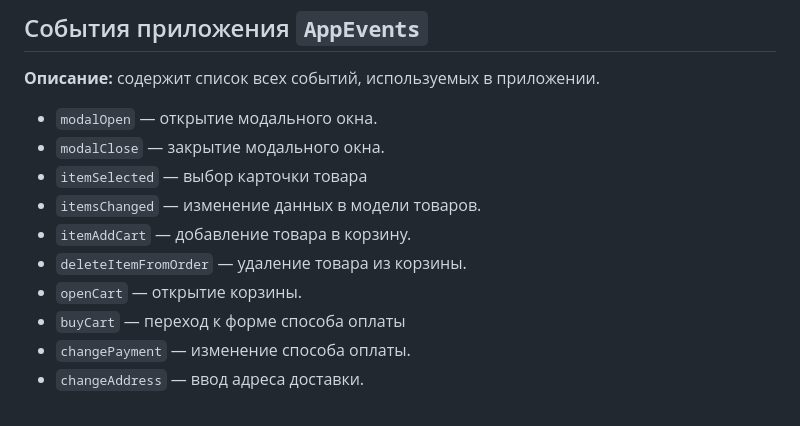
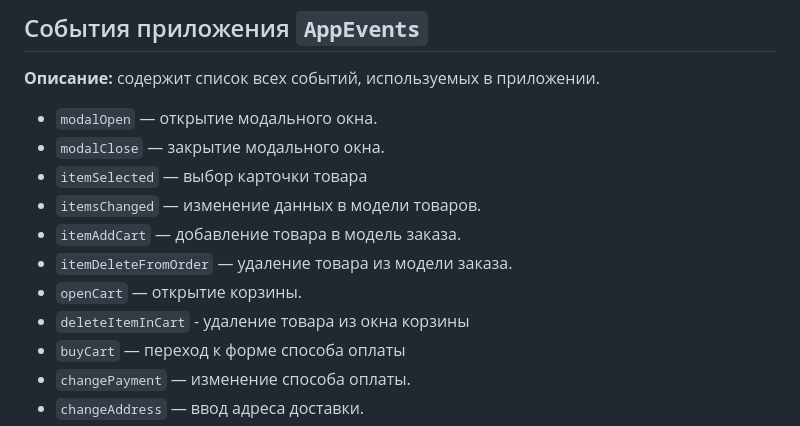
Before and after one commit to noob1ess/web-larek-frontend, a Markdown page: README.md, the part around the change. Drawn GitHub-style.

Commit message:
добавлено новое событие приложения

```diff
--- a/README.md
+++ b/README.md
@@ -82,9 +82,10 @@ yarn build
 - `modalClose` — закрытие модального окна.
 - `itemSelected` — выбор карточки товара
 - `itemsChanged` — изменение данных в модели товаров.
-- `itemAddCart` — добавление товара в корзину.
-- `deleteItemFromOrder` — удаление товара из корзины.
+- `itemAddCart` — добавление товара в модель заказа.
+- `itemDeleteFromOrder` — удаление товара из модели заказа.
 - `openCart` —  открытие корзины.
+- `deleteItemInCart` - удаление товара из окна корзины
 - `buyCart` —  переход к форме способа оплаты
 - `changePayment` — изменение способа оплаты.
 - `changeAddress` — ввод адреса доставки.
```
